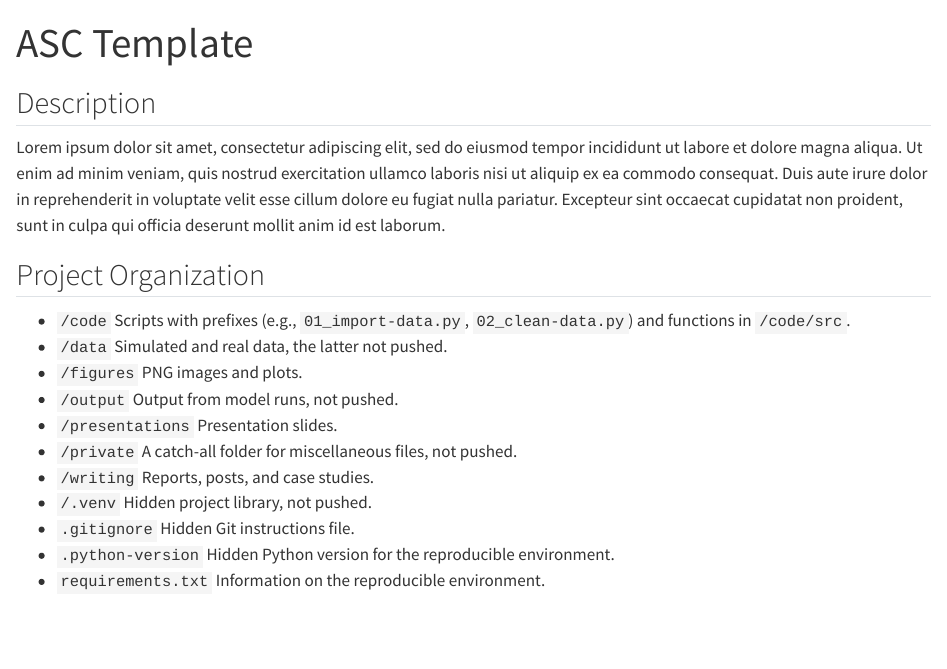
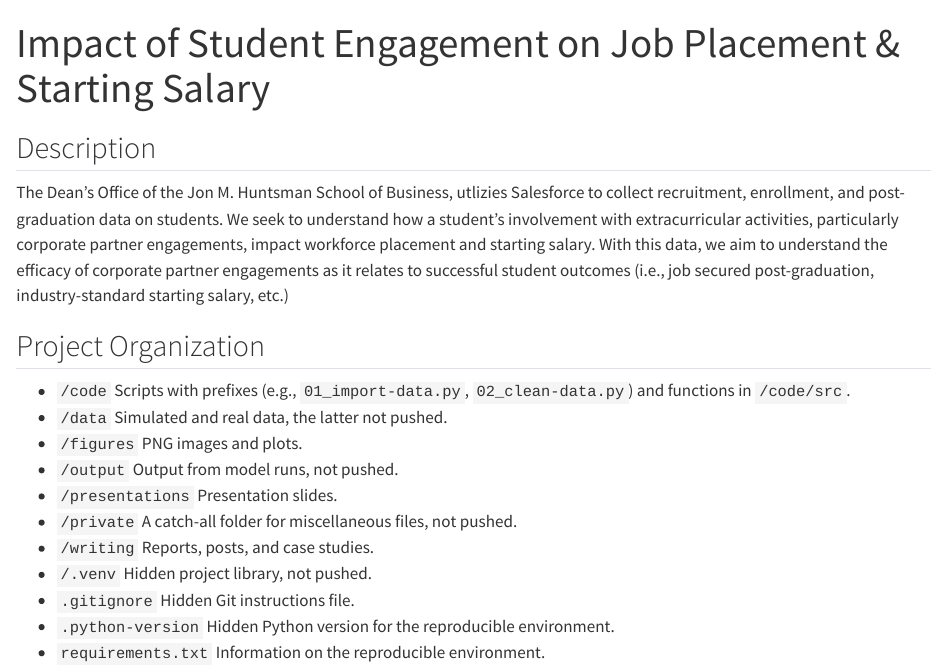
Before and after one commit to gummug/data_6620, a Quarto document (README.qmd): the page in a window 1100 px wide, from its top. Rendered offline with R 4.5, knitr and Pandoc in place of Quarto, with nearby package versions; drawn as R Markdown's standard HTML page in place of the format the file asks for.

Commit message:
Added project description and title

```diff
--- a/README.qmd
+++ b/README.qmd
@@ -1,11 +1,11 @@
 ---
-title: "ASC Template"
+title: "Impact of Student Engagement on Job Placement & Starting Salary"
 format: gfm
 ---
 
 ## Description
 
-Lorem ipsum dolor sit amet, consectetur adipiscing elit, sed do eiusmod tempor incididunt ut labore et dolore magna aliqua. Ut enim ad minim veniam, quis nostrud exercitation ullamco laboris nisi ut aliquip ex ea commodo consequat. Duis aute irure dolor in reprehenderit in voluptate velit esse cillum dolore eu fugiat nulla pariatur. Excepteur sint occaecat cupidatat non proident, sunt in culpa qui officia deserunt mollit anim id est laborum.
+The Dean's Office of the Jon M. Huntsman School of Business, utlizies Salesforce to collect recruitment, enrollment, and post-graduation data on students. We seek to understand how a student's involvement with extracurricular activities, particularly corporate partner engagements, impact workforce placement and starting salary. With this data, we aim to understand the efficacy of corporate partner engagements as it relates to successful student outcomes (i.e., job secured post-graduation, industry-standard starting salary, etc.)
 
 ## Project Organization
 
```
Also changed, not shown: README.md.
